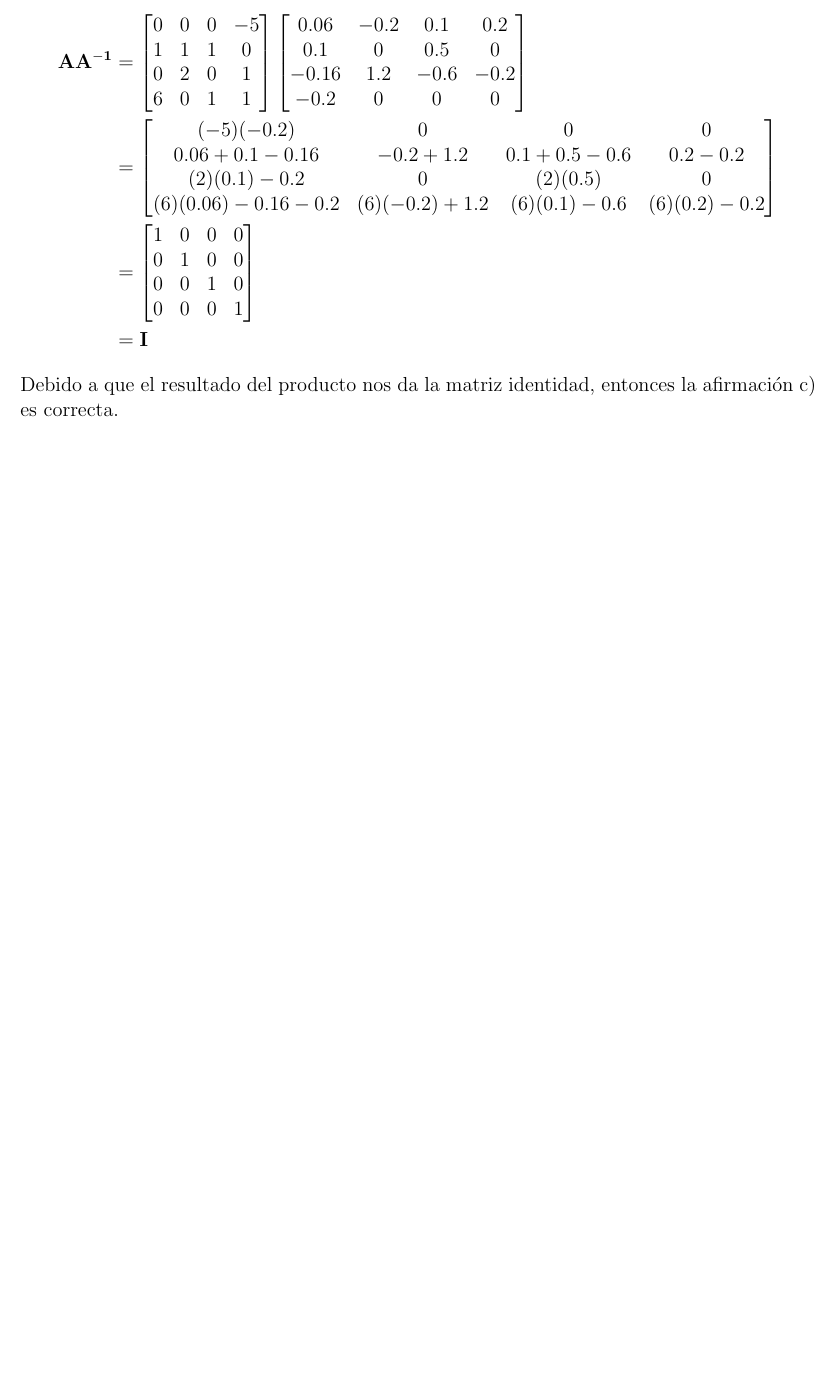
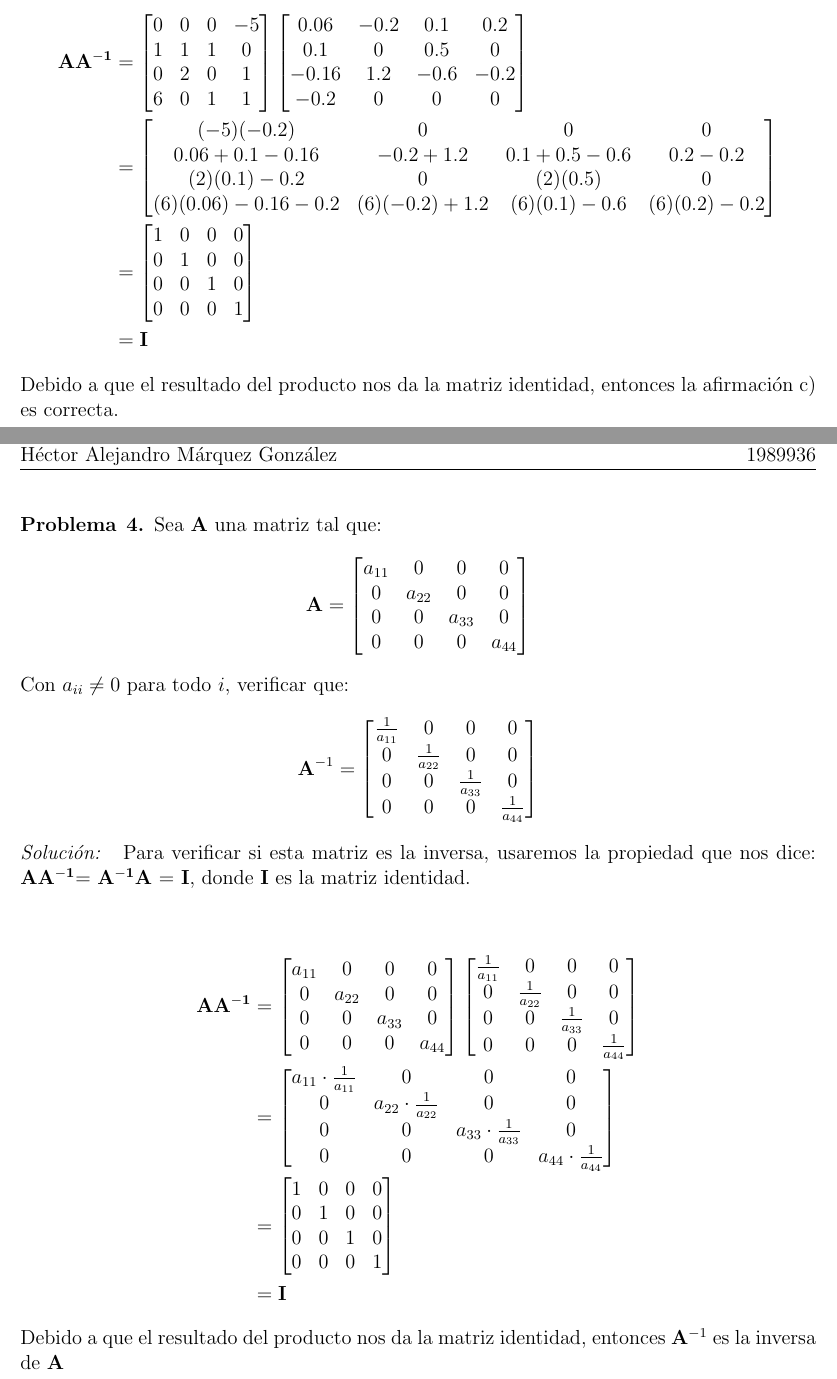
Before and after one commit to Hamgalex/MetodosEstadisticosMultivariados, a LaTeX document (T1/T1.tex): part of page 7 of 7 before the commit and two parts of pages 7 and 8 of 9 after it, the two joined at a grey line, cut so that both start at the same text, the shorter picture padded with empty space. Compiled offline with pdfLaTeX.

Commit message:
Problema 4 terminado

```diff
--- a/T1/T1.tex
+++ b/T1/T1.tex
@@ -566,3 +566,64 @@ c)
 Debido a que el resultado del producto nos da la matriz identidad, entonces la afirmación c) es correcta. \\ \\
 \end{sol}
 
+\pagebreak
+
+\begin{problem}{4}
+Sea \textbf{A} una matriz tal que:
+\begin{align*}
+\mathbf{A}=
+\begin{bmatrix}
+a_{11} & 0 & 0 & 0 \\
+0 & a_{22} & 0 & 0 \\
+0 & 0 & a_{33} & 0 \\
+0 & 0 & 0 & a_{44} \\
+\end{bmatrix}
+\end{align*}
+Con $a_{ii}\neq 0$ para todo $i$, verificar que:
+\begin{align*}
+\mathbf{A}^{-1}=
+\begin{bmatrix}
+\frac{1}{a_{11}} & 0 & 0 & 0 \\
+0 & \frac{1}{a_{22}} & 0 & 0 \\
+0 & 0 & \frac{1}{a_{33}} & 0 \\
+0 & 0 & 0 & \frac{1}{a_{44}} \\
+\end{bmatrix}
+\end{align*}
+\end{problem}
+\begin{sol}
+Para verificar si esta matriz es la inversa, usaremos la propiedad que nos dice:
+$\mathbf{AA^{-1}}$= $\mathbf{A^{-1}A}$ = \textbf{I}, donde \textbf{I} es la matriz identidad.\\ \\
+\begin{align*}
+\mathbf{AA^{-1}} &=
+\begin{bmatrix}
+a_{11} & 0 & 0 & 0 \\
+0 & a_{22} & 0 & 0 \\
+0 & 0 & a_{33} & 0 \\
+0 & 0 & 0 & a_{44} \\
+\end{bmatrix}
+\begin{bmatrix}
+\frac{1}{a_{11}} & 0 & 0 & 0 \\
+0 & \frac{1}{a_{22}} & 0 & 0 \\
+0 & 0 & \frac{1}{a_{33}} & 0 \\
+0 & 0 & 0 & \frac{1}{a_{44}} \\
+\end{bmatrix} \\
+&=
+\begin{bmatrix}
+a_{11} \cdot \frac{1}{a_{11}} & 0 & 0 & 0 \\
+0 & a_{22} \cdot\frac{1}{a_{22}} & 0 & 0 \\
+0 & 0 & a_{33} \cdot\frac{1}{a_{33}} & 0 \\
+0 & 0 & 0 & a_{44} \cdot\frac{1}{a_{44}} \\
+\end{bmatrix}\\
+&=
+\begin{bmatrix}
+1 & 0 & 0 & 0 \\
+0 & 1 & 0 & 0 \\
+0 & 0 & 1 & 0 \\
+0 & 0 & 0 & 1 \\
+\end{bmatrix} \\
+&= \mathbf{I}
+\end{align*}
+Debido a que el resultado del producto nos da la matriz identidad, entonces $\mathbf{A}^{-1}$ es la inversa de \textbf{A}
+\end{sol}
+
+\pagebreak
```
Also changed, not shown: T1/T1.tex (9 more changed lines), 3 other files.
